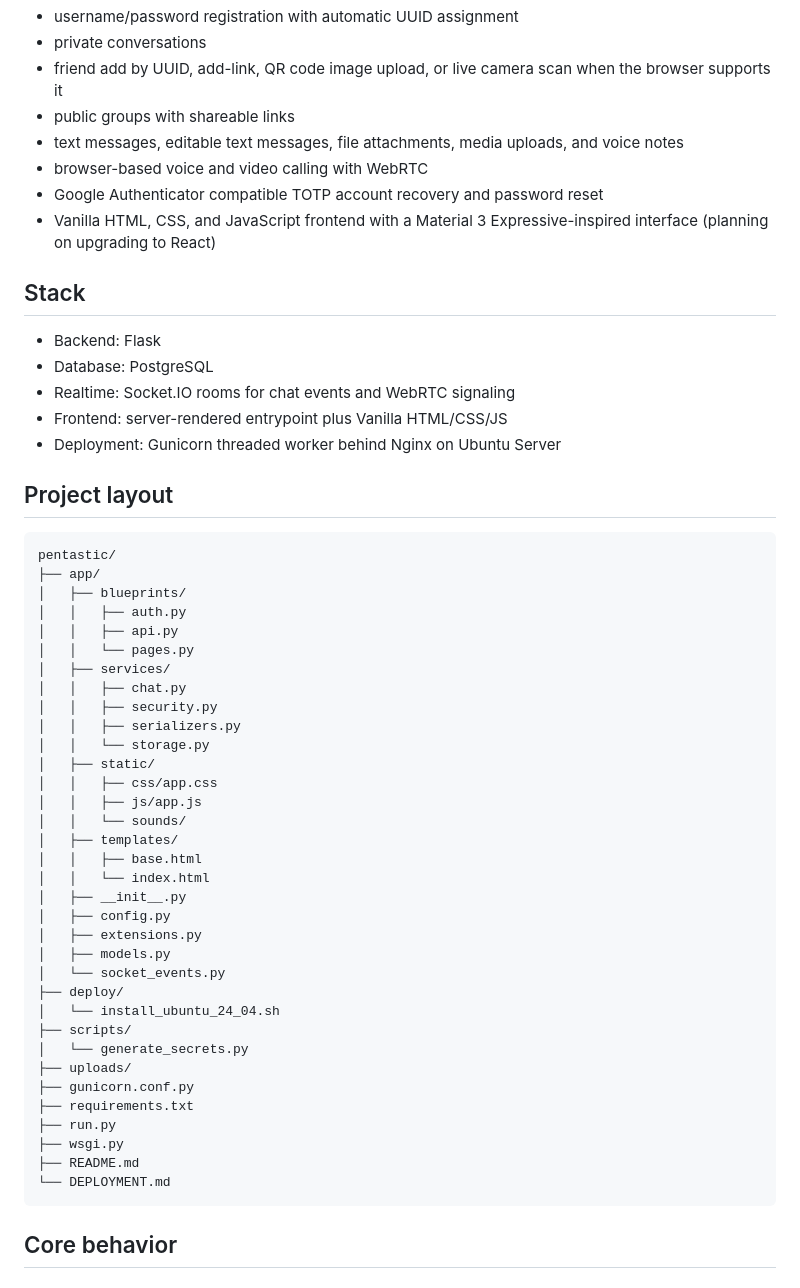
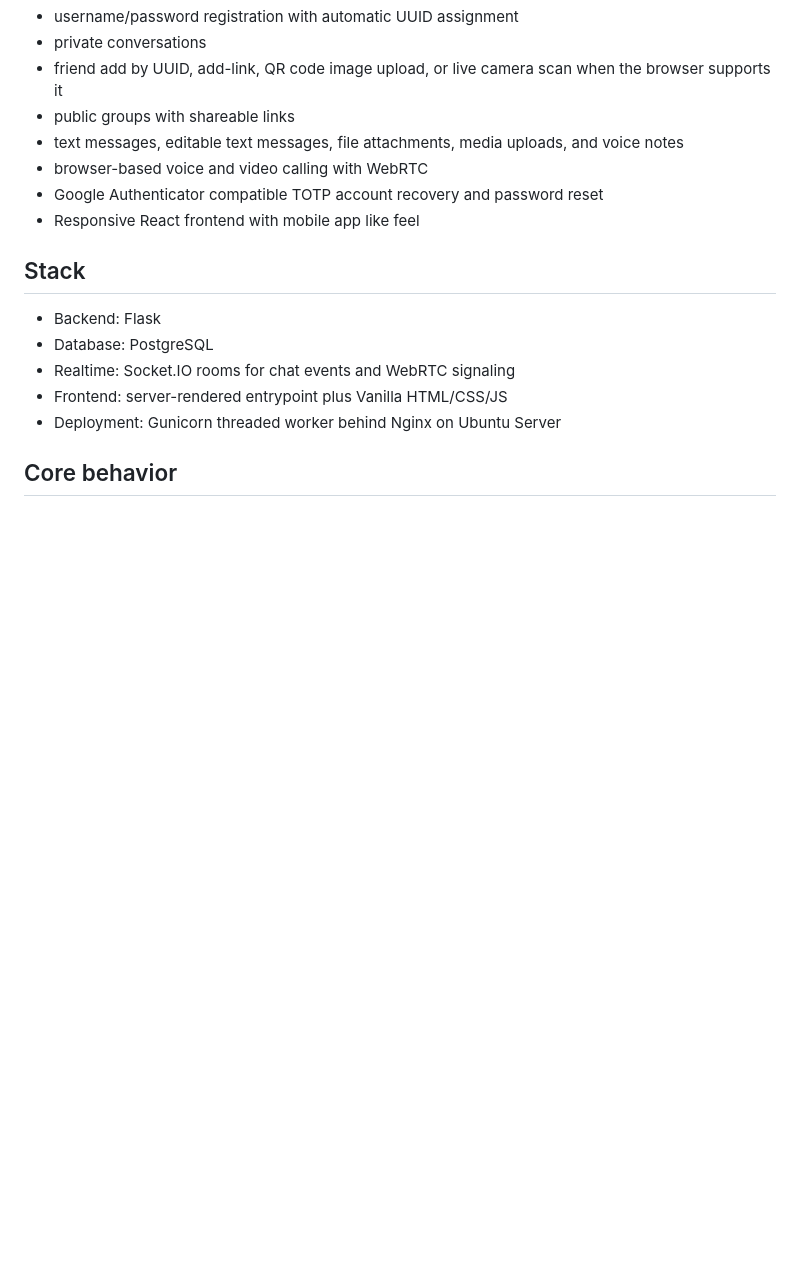
Before and after one commit to humiditywx/grayhat, a Markdown page: README.md, the part around one of its changes. Drawn GitHub-style; blank space fills up the shorter version.

````diff
--- a/README.md
+++ b/README.md
@@ -9,7 +9,7 @@ Pentastic is an open-source effort to create a secure social messaging platform
 - text messages, editable text messages, file attachments, media uploads, and voice notes
 - browser-based voice and video calling with WebRTC
 - Google Authenticator compatible TOTP account recovery and password reset
-- Vanilla HTML, CSS, and JavaScript frontend with a Material 3 Expressive-inspired interface (planning on upgrading to React)
+- Responsive React frontend with mobile app like feel
 
 ## Stack
 
@@ -18,45 +18,6 @@ Pentastic is an open-source effort to create a secure social messaging platform
 - Realtime: Socket.IO rooms for chat events and WebRTC signaling
 - Frontend: server-rendered entrypoint plus Vanilla HTML/CSS/JS
 - Deployment: Gunicorn threaded worker behind Nginx on Ubuntu Server
-
-## Project layout
-
-```text
-pentastic/
-├── app/
-│   ├── blueprints/
-│   │   ├── auth.py
-│   │   ├── api.py
-│   │   └── pages.py
-│   ├── services/
-│   │   ├── chat.py
-│   │   ├── security.py
-│   │   ├── serializers.py
-│   │   └── storage.py
-│   ├── static/
-│   │   ├── css/app.css
-│   │   ├── js/app.js
-│   │   └── sounds/
-│   ├── templates/
-│   │   ├── base.html
-│   │   └── index.html
-│   ├── __init__.py
-│   ├── config.py
-│   ├── extensions.py
-│   ├── models.py
-│   └── socket_events.py
-├── deploy/
-│   └── install_ubuntu_24_04.sh
-├── scripts/
-│   └── generate_secrets.py
-├── uploads/
-├── gunicorn.conf.py
-├── requirements.txt
-├── run.py
-├── wsgi.py
-├── README.md
-└── DEPLOYMENT.md
-```
 
 ## Core behavior
 
````
Also changed, not shown: other parts of README.md (+0 -71 lines).
